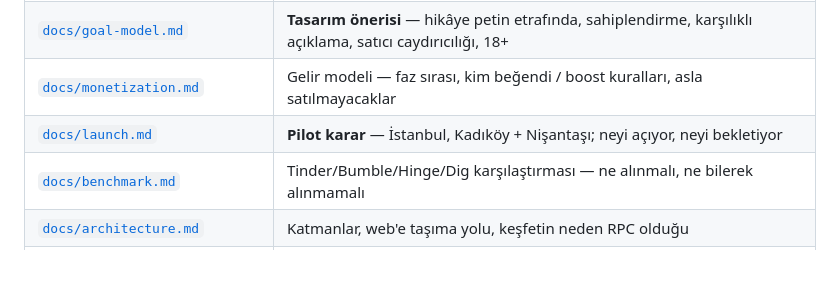
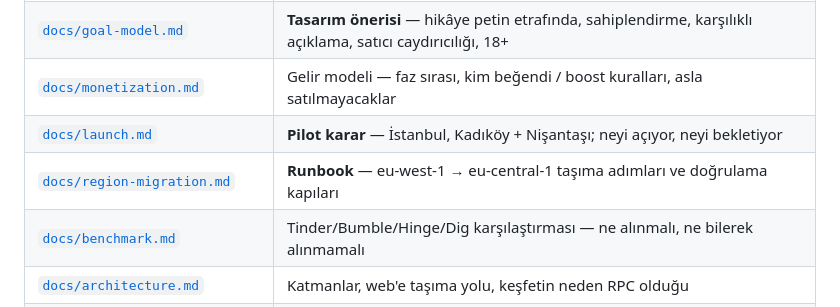
Before and after one commit to karakif3/petmatch, a Markdown page: README.md, the part around the change. Rendered like a GitHub page; blank space fills up the shorter version.

```diff
--- a/README.md
+++ b/README.md
@@ -26,6 +26,7 @@ kullanıcının kontrolündedir.
 | [`docs/goal-model.md`](docs/goal-model.md) | **Tasarım önerisi** — hikâye petin etrafında, sahiplendirme, karşılıklı açıklama, satıcı caydırıcılığı, 18+ |
 | [`docs/monetization.md`](docs/monetization.md) | Gelir modeli — faz sırası, kim beğendi / boost kuralları, asla satılmayacaklar |
 | [`docs/launch.md`](docs/launch.md) | **Pilot karar** — İstanbul, Kadıköy + Nişantaşı; neyi açıyor, neyi bekletiyor |
+| [`docs/region-migration.md`](docs/region-migration.md) | **Runbook** — eu-west-1 → eu-central-1 taşıma adımları ve doğrulama kapıları |
 | [`docs/benchmark.md`](docs/benchmark.md) | Tinder/Bumble/Hinge/Dig karşılaştırması — ne alınmalı, ne bilerek alınmamalı |
 | [`docs/architecture.md`](docs/architecture.md) | Katmanlar, web'e taşıma yolu, keşfetin neden RPC olduğu |
 | [`docs/services.md`](docs/services.md) | Hangi servis gerekiyor, ne paylaşılıyor — **Supabase kotası burada** |
```
Also changed, not shown: docs/launch.md (+8 -2 lines), docs/region-migration.md (added, +153 -0 lines).
